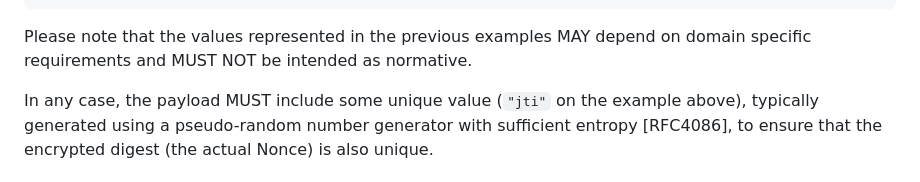
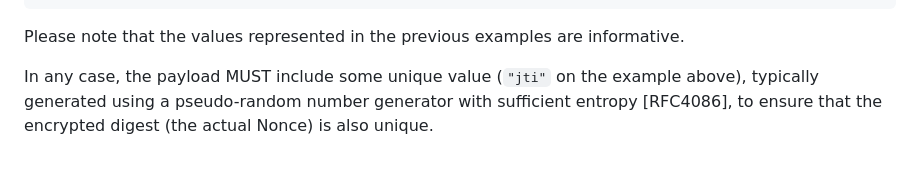
Before and after one commit to peppelinux/draft-demarco-oauth-nonce-endpoint, a Markdown page: draft-demarco-oauth-nonce-endpoint.md, the part around the change. Drawn GitHub-style.

Commit message:
Orie's rev
Co-authored-by: Orie Steele <orie@or13.io>

```diff
--- a/draft-demarco-oauth-nonce-endpoint.md
+++ b/draft-demarco-oauth-nonce-endpoint.md
@@ -206,7 +206,7 @@ Below are provided some non-normative examples, describing how a decrypted and J
 }
 ~~~~
 
-Please note that the values represented in the previous examples MAY depend on domain specific requirements and MUST NOT be intended as normative.
+Please note that the values represented in the previous examples are informative.
 
 In any case, the payload MUST include some unique value (`"jti"` on the example above), typically generated using a pseudo-random number generator with sufficient entropy [RFC4086], to ensure that the encrypted digest (the actual Nonce) is also unique.
 
```
